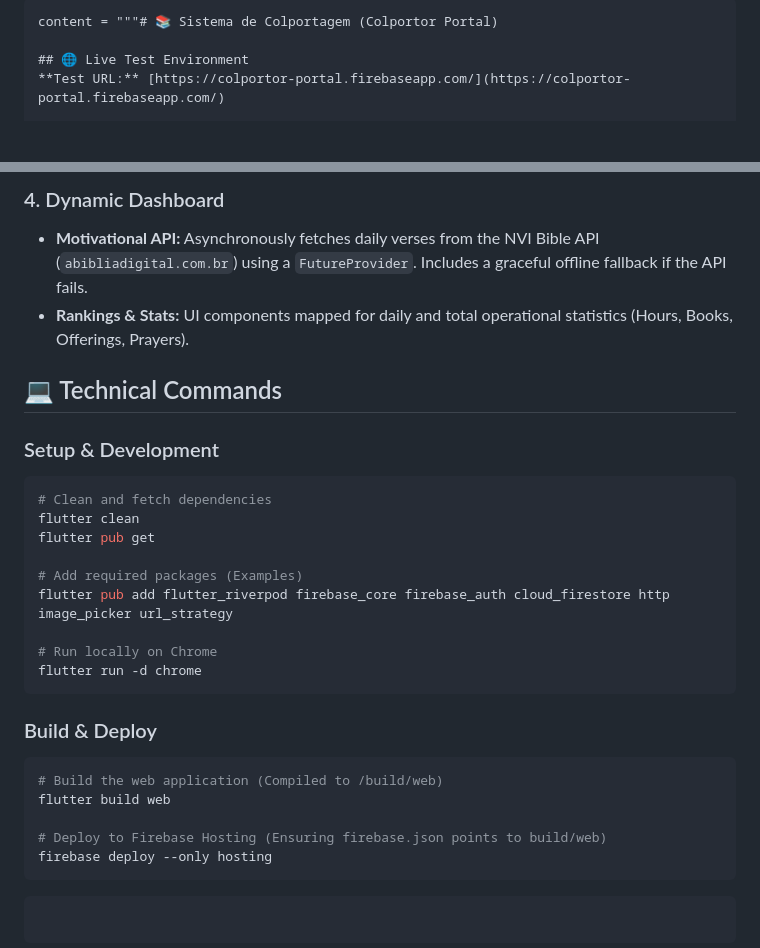
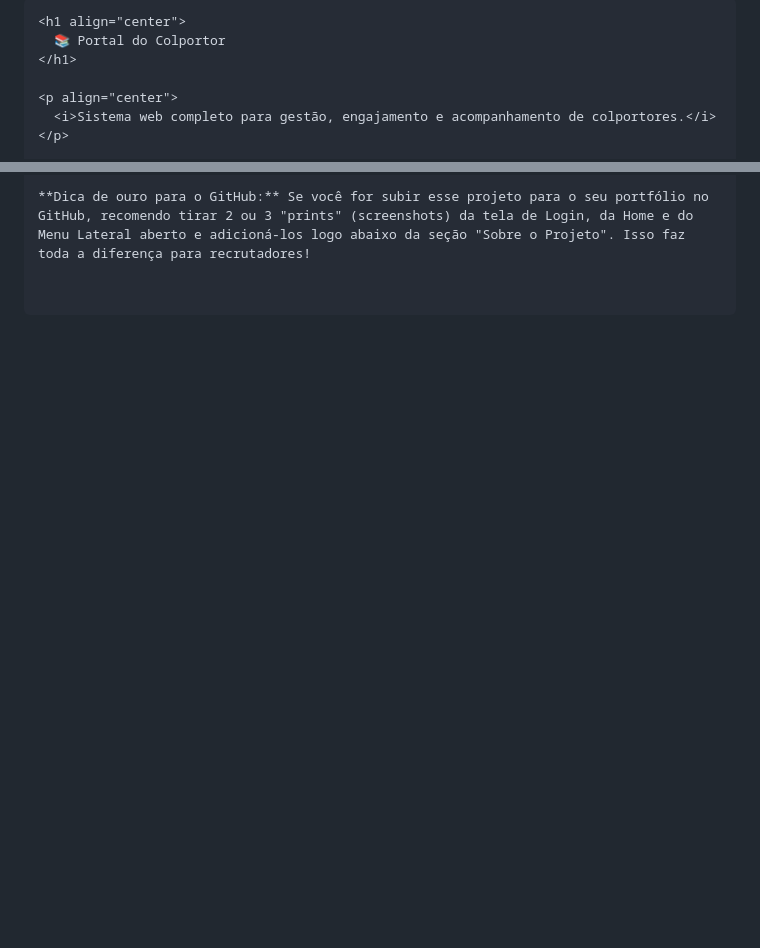
Before and after one commit to eRoberio/Portal-Colportor, a Markdown page: README.md, 2 parts joined by grey strips. GitHub-like rendering; blank space fills up the shorter version.

````diff
--- a/README.md
+++ b/README.md
@@ -1,6 +1,9 @@
-```python?code_reference&code_event_index=2
-content = """# 📚 Sistema de Colportagem (Colportor Portal)
+```markdown
+<h1 align="center">
+  📚 Portal do Colportor
+</h1>
 
-## 🌐 Live Test Environment
-**Test URL:** [https://colportor-portal.firebaseapp.com/](https://colportor-portal.firebaseapp.com/)
+<p align="center">
+  <i>Sistema web completo para gestão, engajamento e acompanhamento de colportores.</i>
+</p>
 
@@ -140,28 +109 @@ lib/
-### 4. Dynamic Dashboard
-* **Motivational API:** Asynchronously fetches daily verses from the NVI Bible API (`abibliadigital.com.br`) using a `FutureProvider`. Includes a graceful offline fallback if the API fails.
-* **Rankings & Stats:** UI components mapped for daily and total operational statistics (Hours, Books, Offerings, Prayers).
-
-## 💻 Technical Commands
-
-### Setup & Development
-```bash
-# Clean and fetch dependencies
-flutter clean
-flutter pub get
-
-# Add required packages (Examples)
-flutter pub add flutter_riverpod firebase_core firebase_auth cloud_firestore http image_picker url_strategy
-
-# Run locally on Chrome
-flutter run -d chrome
-```
-
-### Build & Deploy
-```bash
-# Build the web application (Compiled to /build/web)
-flutter build web
-
-# Deploy to Firebase Hosting (Ensuring firebase.json points to build/web)
-firebase deploy --only hosting
-```
-```
+**Dica de ouro para o GitHub:** Se você for subir esse projeto para o seu portfólio no GitHub, recomendo tirar 2 ou 3 "prints" (screenshots) da tela de Login, da Home e do Menu Lateral aberto e adicioná-los logo abaixo da seção "Sobre o Projeto". Isso faz toda a diferença para recrutadores!
````
Also changed, not shown: other parts of README.md (+77 -111 lines).
